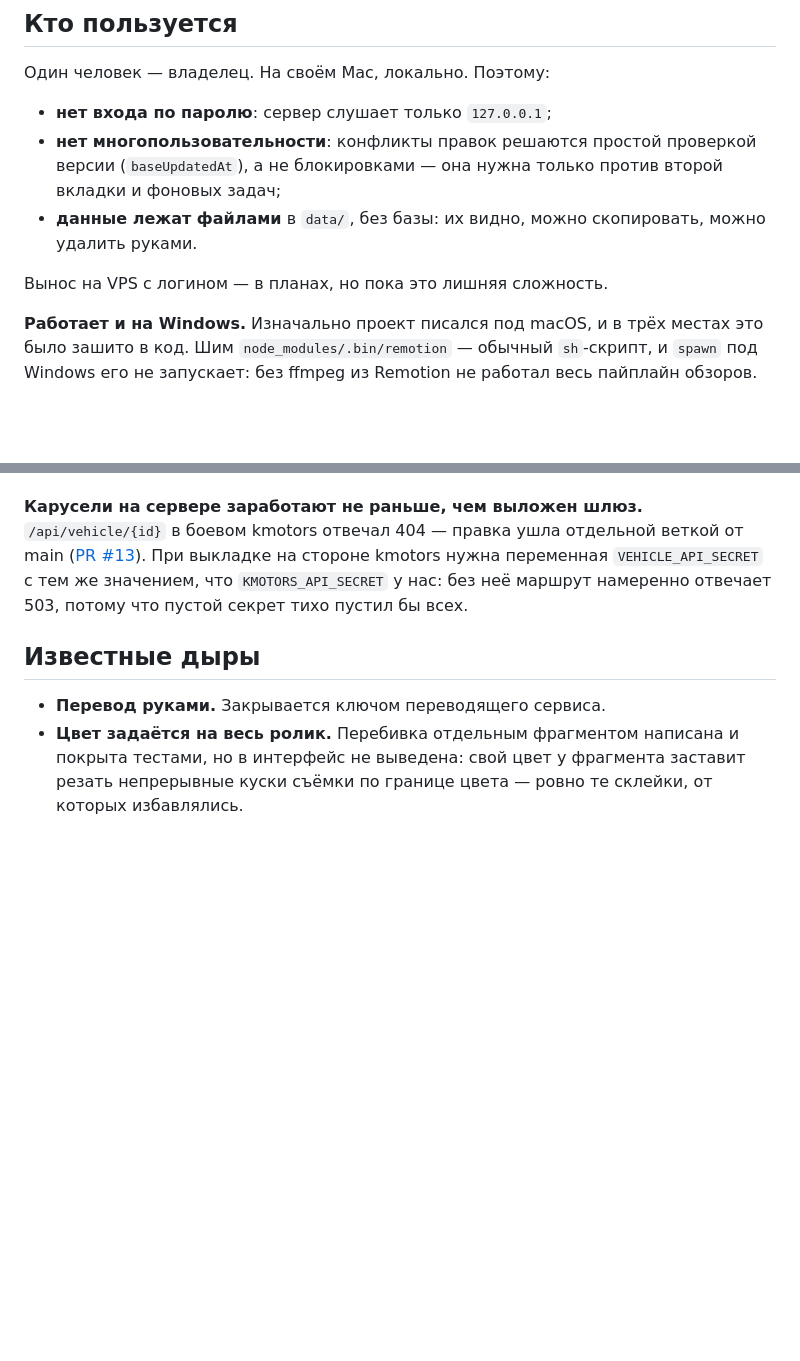
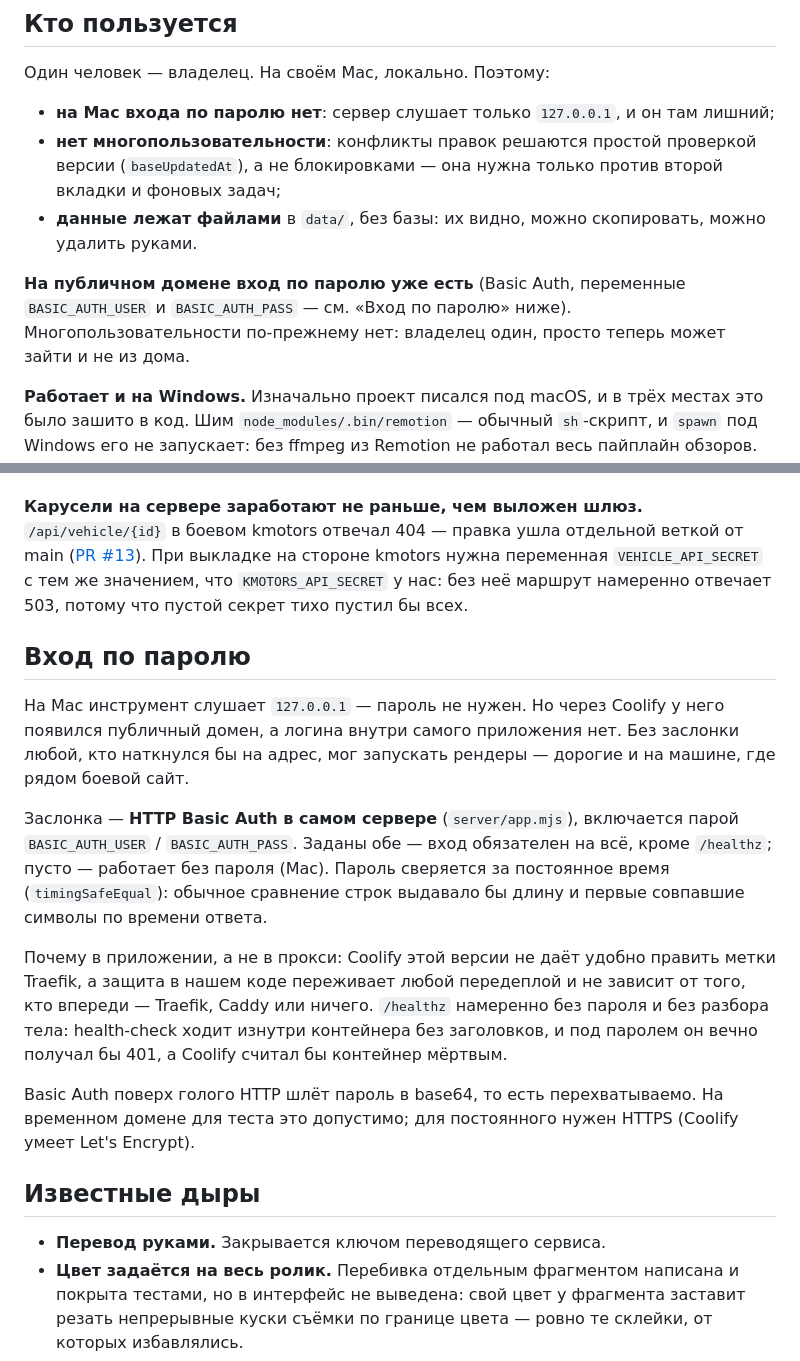
Before and after one commit to Nikolanikol/axis-video-pipeline, a Markdown page: CONTEXT.md, 2 parts joined by grey strips. Rendered like a GitHub page; blank space fills up the shorter version.

Commit message:
Документация про вход по паролю
Разделы про Basic Auth в README и CONTEXT: когда включается, почему в
приложении, а не в прокси, и что на голом HTTP пароль идёт открыто.

Co-Authored-By: Claude Opus 4.8 <noreply@anthropic.com>

```diff
--- a/CONTEXT.md
+++ b/CONTEXT.md
@@ -16,12 +16,14 @@ AXIS возит автомобили с корейских аукционов в
 
 Один человек — владелец. На своём Mac, локально. Поэтому:
 
-- **нет входа по паролю**: сервер слушает только `127.0.0.1`;
+- **на Mac входа по паролю нет**: сервер слушает только `127.0.0.1`, и он там лишний;
 - **нет многопользовательности**: конфликты правок решаются простой проверкой версии
   (`baseUpdatedAt`), а не блокировками — она нужна только против второй вкладки и фоновых задач;
 - **данные лежат файлами** в `data/`, без базы: их видно, можно скопировать, можно удалить руками.
 
-Вынос на VPS с логином — в планах, но пока это лишняя сложность.
+**На публичном домене вход по паролю уже есть** (Basic Auth, переменные `BASIC_AUTH_USER`
+и `BASIC_AUTH_PASS` — см. «Вход по паролю» ниже). Многопользовательности по-прежнему нет:
+владелец один, просто теперь может зайти и не из дома.
 
 **Работает и на Windows.** Изначально проект писался под macOS, и в трёх местах это было
 зашито в код. Шим `node_modules/.bin/remotion` — обычный `sh`-скрипт, и `spawn` под Windows
@@ -579,6 +581,26 @@ kmotors отвечал 404 — правка ушла отдельной ветк
 нужна переменная `VEHICLE_API_SECRET` с тем же значением, что `KMOTORS_API_SECRET` у нас:
 без неё маршрут намеренно отвечает 503, потому что пустой секрет тихо пустил бы всех.
 
+## Вход по паролю
+
+На Mac инструмент слушает `127.0.0.1` — пароль не нужен. Но через Coolify у него появился
+публичный домен, а логина внутри самого приложения нет. Без заслонки любой, кто наткнулся бы
+на адрес, мог запускать рендеры — дорогие и на машине, где рядом боевой сайт.
+
+Заслонка — **HTTP Basic Auth в самом сервере** (`server/app.mjs`), включается парой
+`BASIC_AUTH_USER` / `BASIC_AUTH_PASS`. Заданы обе — вход обязателен на всё, кроме `/healthz`;
+пусто — работает без пароля (Mac). Пароль сверяется за постоянное время (`timingSafeEqual`):
+обычное сравнение строк выдавало бы длину и первые совпавшие символы по времени ответа.
+
+Почему в приложении, а не в прокси: Coolify этой версии не даёт удобно править метки Traefik,
+а защита в нашем коде переживает любой передеплой и не зависит от того, кто впереди — Traefik,
+Caddy или ничего. `/healthz` намеренно без пароля и без разбора тела: health-check ходит
+изнутри контейнера без заголовков, и под паролем он вечно получал бы 401, а Coolify считал бы
+контейнер мёртвым.
+
+Basic Auth поверх голого HTTP шлёт пароль в base64, то есть перехватываемо. На временном
+домене для теста это допустимо; для постоянного нужен HTTPS (Coolify умеет Let's Encrypt).
+
 ## Известные дыры
 
 - **Перевод руками.** Закрывается ключом переводящего сервиса.
```
Also changed, not shown: README.md (+5 -0 lines).
